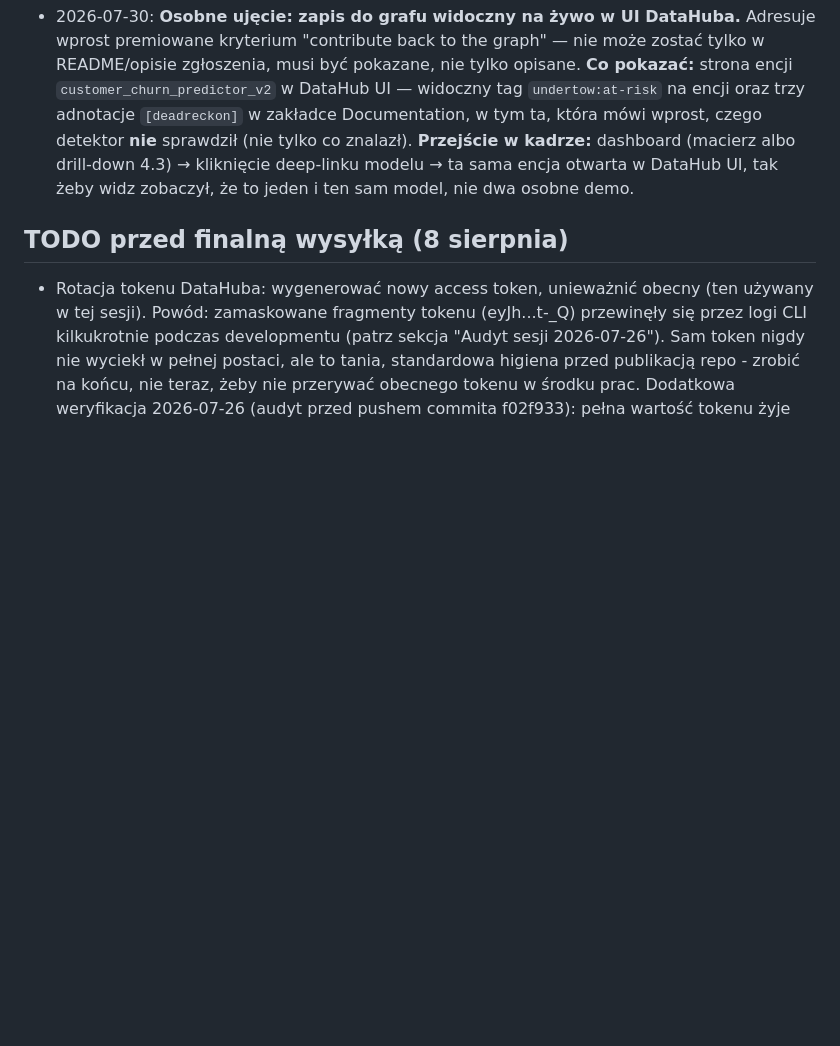
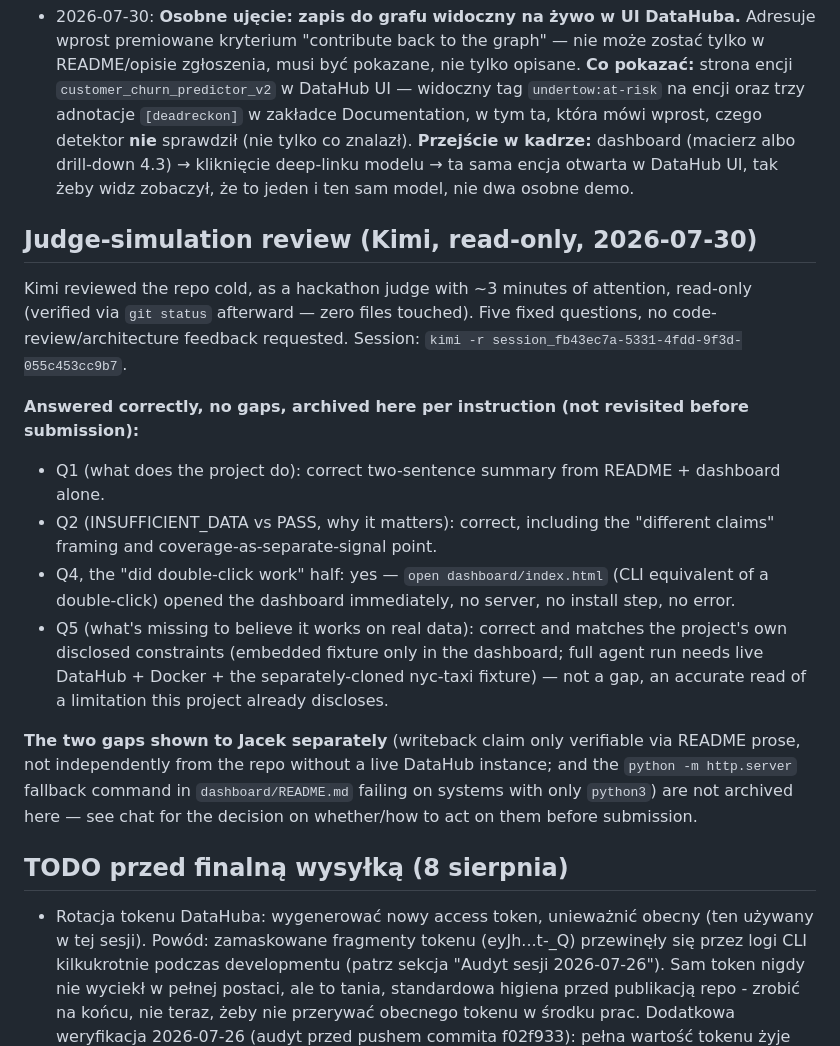
Before and after one commit to AnubisCrypto666/deadreckon, a Markdown page: NOTES.md, the part around the change. GitHub-like rendering; blank space fills up the shorter version.

Commit message:
Fix dashboard README's python fallback command, archive judge-simulation review
dashboard/README.md: the "if you prefer Python" fallback used a bare
python invocation, which fails with "command not found" on systems that
only have python3 - the common case now that python2 is EOL. Changed
to python3 explicitly. Found via a Kimi-run read-only judge-simulation
review (repo cold-read, 5 fixed questions, verified zero files touched)
that hit exactly this failure - it happened to still get a page back
because a stray server from an earlier verification session was left
listening on port 8000, a false pass rather than a real one.

NOTES.md: archived the parts of that review Kimi answered correctly
with no gaps (what the project does, the PASS/INSUFFICIENT_DATA
distinction, the double-click dashboard load, what's missing to trust
real-data operation) - not revisited before submission. The two actual
gaps (this python3 bug, and graph writeback being unverifiable from a
cold repo read without a live DataHub instance) were surfaced
separately rather than archived.

Co-Authored-By: Claude Sonnet 5 <noreply@anthropic.com>
Co-Authored-By: Kimi K3 <noreply@moonshot.ai>

```diff
--- a/NOTES.md
+++ b/NOTES.md
@@ -976,6 +976,36 @@ komendy — tego też nie widzę).
   kliknięcie deep-linku modelu → ta sama encja otwarta w DataHub UI, tak
   żeby widz zobaczył, że to jeden i ten sam model, nie dwa osobne demo.
 
+## Judge-simulation review (Kimi, read-only, 2026-07-30)
+
+Kimi reviewed the repo cold, as a hackathon judge with ~3 minutes of
+attention, read-only (verified via `git status` afterward — zero files
+touched). Five fixed questions, no code-review/architecture feedback
+requested. Session: `kimi -r session_fb43ec7a-5331-4fdd-9f3d-055c453cc9b7`.
+
+**Answered correctly, no gaps, archived here per instruction (not
+revisited before submission):**
+
+- Q1 (what does the project do): correct two-sentence summary from
+  README + dashboard alone.
+- Q2 (INSUFFICIENT_DATA vs PASS, why it matters): correct, including
+  the "different claims" framing and coverage-as-separate-signal point.
+- Q4, the "did double-click work" half: yes — `open dashboard/index.html`
+  (CLI equivalent of a double-click) opened the dashboard immediately,
+  no server, no install step, no error.
+- Q5 (what's missing to believe it works on real data): correct and
+  matches the project's own disclosed constraints (embedded fixture
+  only in the dashboard; full agent run needs live DataHub + Docker +
+  the separately-cloned nyc-taxi fixture) — not a gap, an accurate
+  read of a limitation this project already discloses.
+
+**The two gaps shown to Jacek separately** (writeback claim only
+verifiable via README prose, not independently from the repo without a
+live DataHub instance; and the `python -m http.server` fallback command
+in `dashboard/README.md` failing on systems with only `python3`) are
+not archived here — see chat for the decision on whether/how to act on
+them before submission.
+
 ## TODO przed finalną wysyłką (8 sierpnia)
 
 - Rotacja tokenu DataHuba: wygenerować nowy access token, unieważnić obecny
```
Also changed, not shown: dashboard/README.md (+1 -1 lines).
